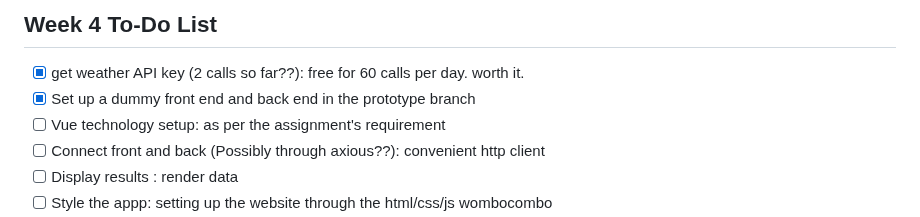
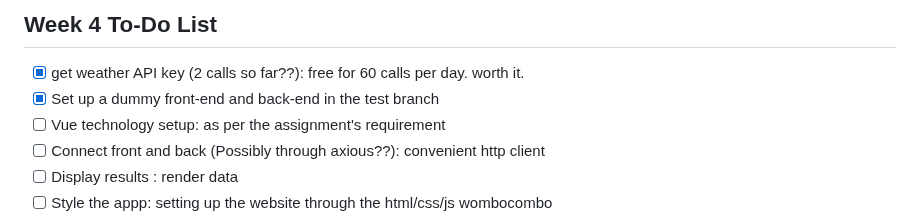
Before and after one commit to uri3lrex/rest_server_assignment1, a Markdown page: README.md, the part around the change. Drawn GitHub-style.

Commit message:
adding prototype details

```diff
--- a/README.md
+++ b/README.md
@@ -40,7 +40,7 @@ weather-app/
 
 ## Week 4 To-Do List
 - [x] get weather API key (2 calls so far??): free for 60 calls per day. worth it.
-- [x] Set up a dummy front end and back end in the prototype branch
+- [x] Set up a dummy front-end and back-end in the test branch
 - [ ] Vue technology setup: as per the assignment's requirement
 - [ ] Connect front and back (Possibly through axious??): convenient http client
 - [ ] Display results : render data
```
